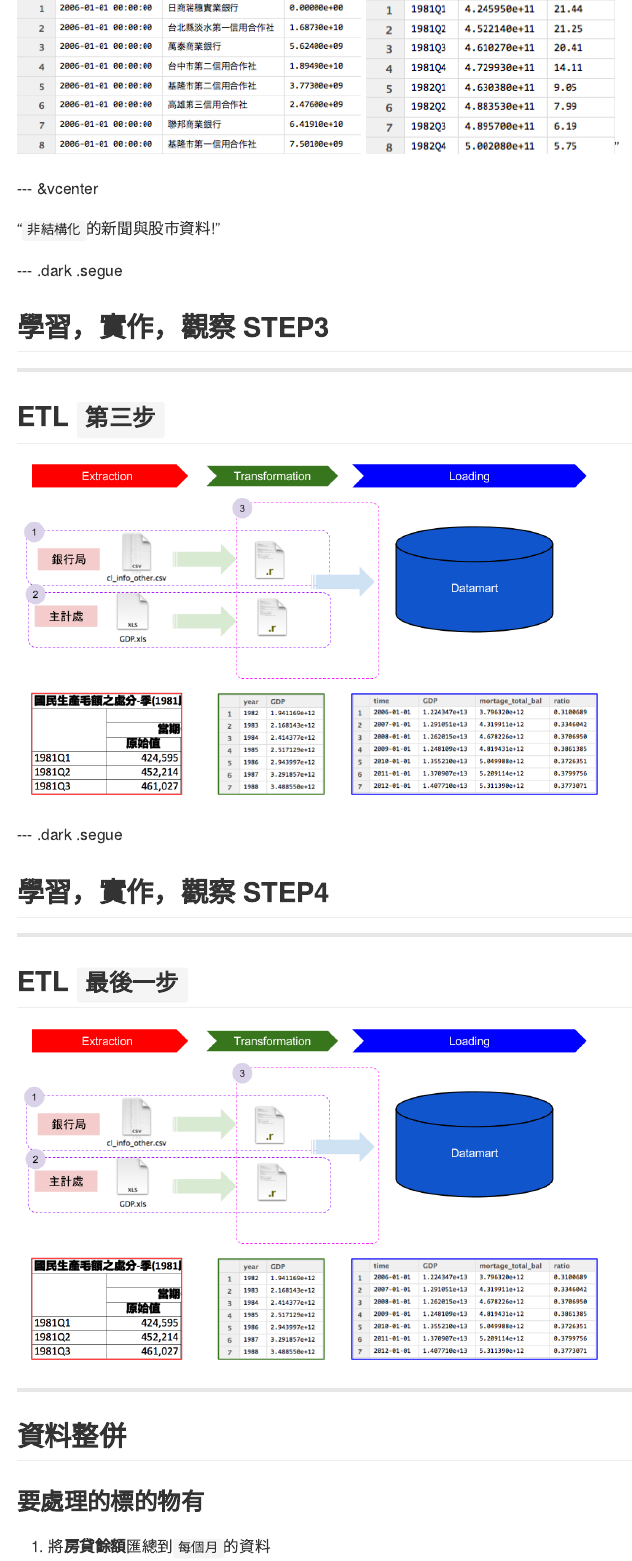
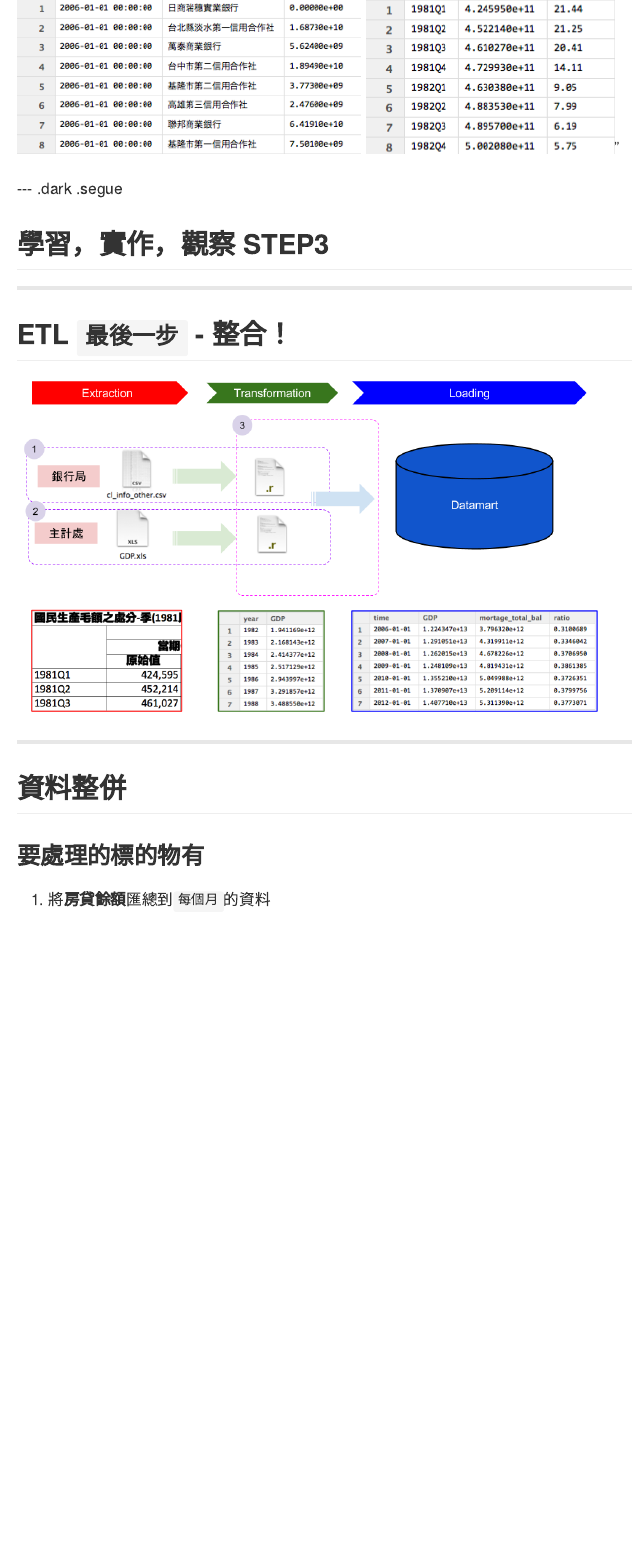
Before and after one commit to ntuaha/R_ETL_DSC_2015, an R Markdown document (index.Rmd): the page in a window 1100 px wide, from 2550 px down. The pictures show the output file index.md that the author committed with the source, drawn offline in the style of GitHub.

Commit message:
publishing deck

```diff
--- a/index.Rmd
+++ b/index.Rmd
@@ -676,33 +676,13 @@ GDP_part4 = select(GDP_part3,year,season,GDP)
 <q>擁有了`GDP`和`房貸餘額`，那接下來呢?</a>
 <img src = './resources/figures/R_ETL_PART2.png' ></img>
 
---- &vcenter
-
-<q>`非結構化`的新聞與股市資料!</q>
-
-
-
-
 --- .dark .segue
 
 ## 學習，實作，觀察 STEP3
 
 ---
 
-##  ETL `第三步`
-
-<img src = './resources/figures/R_ETL_ETL_2.png' height="350px"></img>
-
-
-
-
---- .dark .segue
-
-## 學習，實作，觀察 STEP4
-
----
-
-## ETL `最後一步`
+## ETL `最後一步` - 整合！
 
 <img src = './resources/figures/R_ETL_ETL_2.png' height="350px"></img>
 
```
Also changed, not shown: index.html, index.md.
